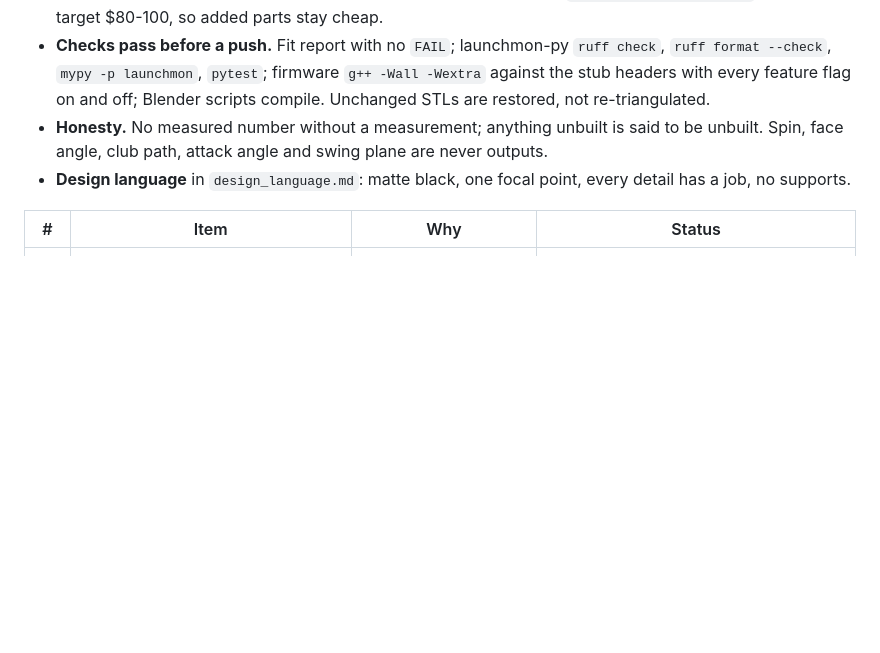
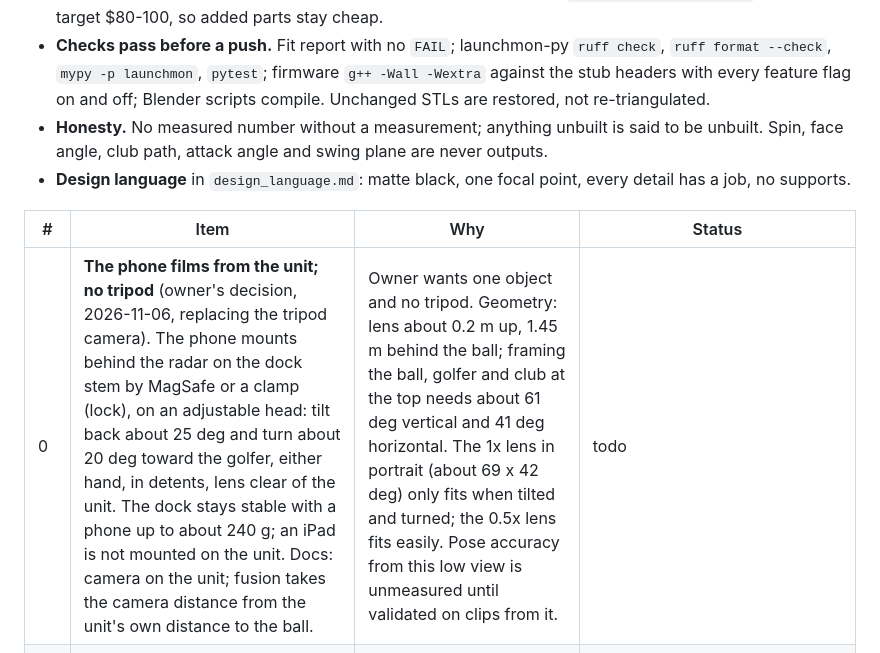
Before and after one commit to thegolfercoder/Stem, a Markdown page: launchmon-hw/docs/improvement_backlog.md, the part around the change. Rendered like a GitHub page; blank space fills up the shorter version.

Commit message:
Backlog: the phone films from the unit by MagSafe or a clamp, no tripod (owner's decision)
Co-Authored-By: Claude Opus 5.5 <noreply@anthropic.com>
Claude-Session: https://claude.ai/code/session_01Shhi5ZR5prMjqVz3J3XiMJ

```diff
--- a/launchmon-hw/docs/improvement_backlog.md
+++ b/launchmon-hw/docs/improvement_backlog.md
@@ -23,6 +23,7 @@ Rules every round follows:
 
 | # | Item | Why | Status |
 |---|---|---|---|
+| 0 | **The phone films from the unit; no tripod** (owner's decision, 2026-11-06, replacing the tripod camera). The phone mounts behind the radar on the dock stem by MagSafe or a clamp (lock), on an adjustable head: tilt back about 25 deg and turn about 20 deg toward the golfer, either hand, in detents, lens clear of the unit. The dock stays stable with a phone up to about 240 g; an iPad is not mounted on the unit. Docs: camera on the unit; fusion takes the camera distance from the unit's own distance to the ball. | Owner wants one object and no tripod. Geometry: lens about 0.2 m up, 1.45 m behind the ball; framing the ball, golfer and club at the top needs about 61 deg vertical and 41 deg horizontal. The 1x lens in portrait (about 69 x 42 deg) only fits when tilted and turned; the 0.5x lens fits easily. Pose accuracy from this low view is unmeasured until validated on clips from it. | todo |
 | 1 | **Results screen on the phone.** A web page that connects to the ground unit over Web Bluetooth and shows each shot's club speed, ball speed and smash factor, readable from the address position. Note iOS Safari lacks Web Bluetooth (Bluefy works). | The unit already sends a shot summary over BLE; nothing reads it, so the phone on the dock has nothing to show. | done: `launchmon-hw/results/` (57583ef) |
 | 2 | **Fit test piece**, and widen gaps under 0.3 mm where there is room. A small print with the pin bores, magnet pockets, contact pilots and a pod-in-hood socket slice. | Several fits are 0.1-0.25 mm, below what most printers hold. Ten minutes of printing protects a four-hour print. | done: `fit_test_coupon.stl`; every fit at 0.3 mm or more except three explained in the CAD |
 | 2a | **Swing Studio reads the launch monitor: one app.** The iPhone app (`ios/`) connects to the ground unit over CoreBluetooth, shows each shot's speeds beside the camera's swing analysis, and lines the clip up with the radar by the strike, the way `launchmon-py` fusion does. Keep swingml's rule: speeds only from the radar, never the camera. | The two halves are now on one branch; this makes them one product. It also gives iPhones a results screen, which Safari's lack of Web Bluetooth denies the web page. | done: SwingCore `LaunchMonitor` and `ShotPairing` (73 tests), app `RadarLink`; CI builds the app. **Open owner decision:** `agents/CHARTER.md` and `docs/product/metric-definitions.md` still say ball and club speed are never shown; the app shows the radar's, never the camera's. The owner chose to settle this before merging. |
```
